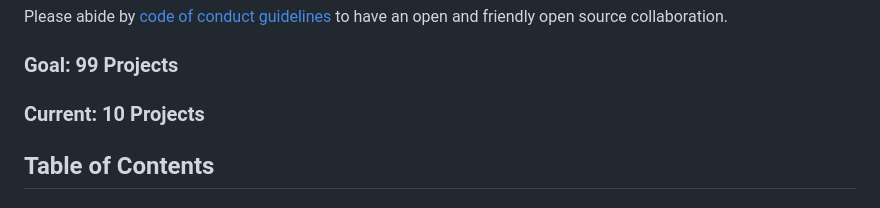
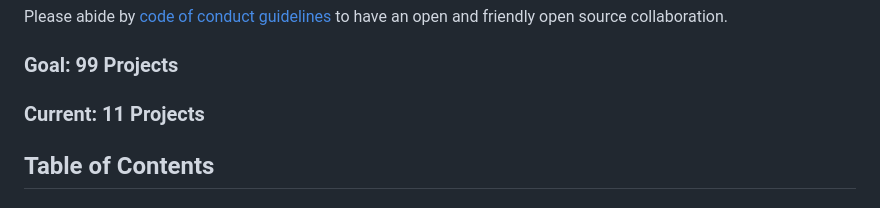
Before and after one commit to gimseng/99-ML-Learning-Projects, a Markdown page: README.md, the part around the change. Drawn GitHub-style.

```diff
--- a/README.md
+++ b/README.md
@@ -23,7 +23,7 @@ The format is roughly the following:
 Please abide by [code of conduct guidelines](CODE_OF_CONDUCT.md) to have an open and friendly open source collaboration.
 
 ### Goal: 99 Projects
-### Current: 10 Projects
+### Current: 11 Projects
 
 ## Table of Contents
 #### General-Purpose Machine Learning
```
